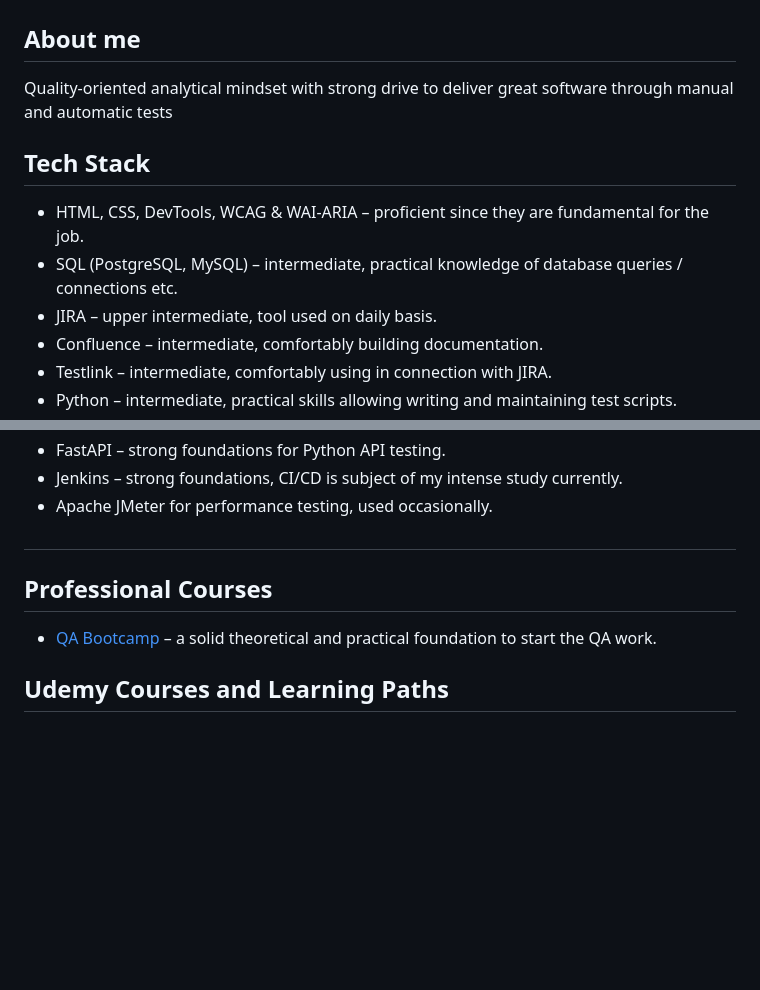
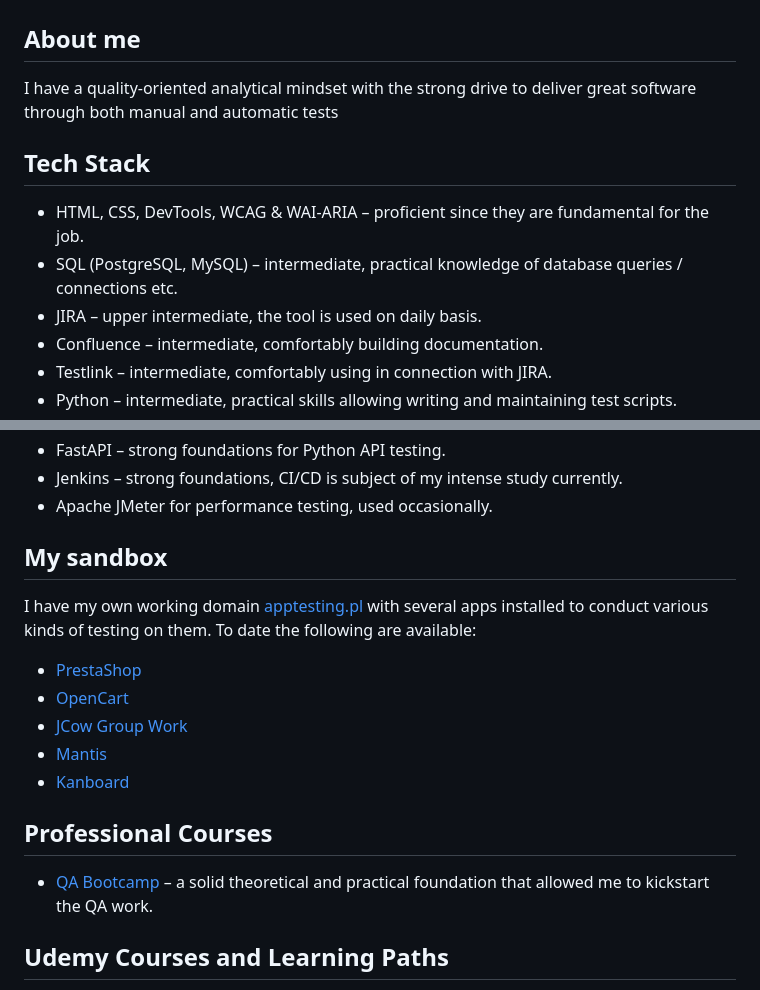
Before and after one commit to noitanigami72/noitanigami72.github.io, a Markdown page: README.md, 2 parts joined by grey strips. GitHub-like rendering; blank space fills up the shorter version.

Commit message:
Update README.md
apptesting.pl & apps references added

```diff
--- a/README.md
+++ b/README.md
@@ -2,15 +2,15 @@
 
 ## About me
 
-Quality-oriented analytical mindset with strong drive to deliver
-great software through manual and automatic tests
+I have a quality-oriented analytical mindset with the strong drive to deliver
+great software through both manual and automatic tests
 
 
 ## Tech Stack
 
 * HTML, CSS, DevTools, WCAG & WAI-ARIA – proficient since they are fundamental for the job.
 * SQL (PostgreSQL, MySQL) – intermediate, practical knowledge of database queries / connections etc.
-* JIRA – upper intermediate, tool used on daily basis.
+* JIRA – upper intermediate, the tool is used on daily basis.
 * Confluence – intermediate, comfortably building documentation.
 * Testlink – intermediate, comfortably using in connection with JIRA.
 * Python – intermediate, practical skills allowing writing and maintaining test scripts.
@@ -27,11 +27,19 @@ great software through manual and automatic tests
 * Apache JMeter for performance testing, used occasionally.
 
 
-##
+## My sandbox
+
+I have my own working domain [apptesting.pl](https://apptesting.pl/) with several apps installed to conduct various kinds of testing on them.
+To date the following are available:
+* [PrestaShop](https://apptesting.pl/quadpresta/)
+* [OpenCart](https://apptesting.pl/opencart/)
+* [JCow Group Work](https://apptesting.pl/jcow/)
+* [Mantis](https://apptesting.pl/mantis/)
+* [Kanboard](https://apptesting.pl/kanboard/)
 
 
 ## Professional Courses
-* [QA Bootcamp](https://szkoleniedlaqa.pl/szkolenie) – a solid theoretical and practical foundation to start the QA work.
+* [QA Bootcamp](https://szkoleniedlaqa.pl/szkolenie) – a solid theoretical and practical foundation that allowed me to kickstart the QA work.
 
 ## Udemy Courses and Learning Paths
 
```
Also changed, not shown: other parts of README.md (+1 -1 lines).
